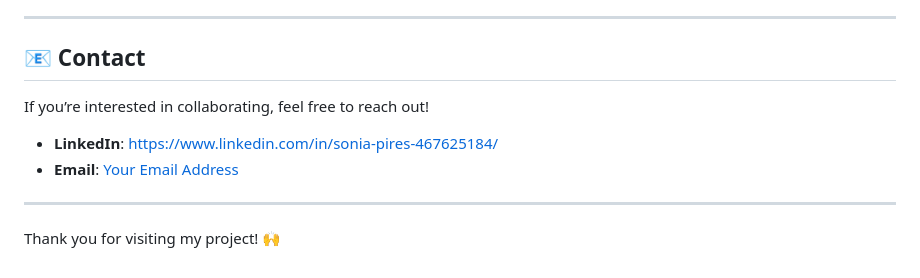
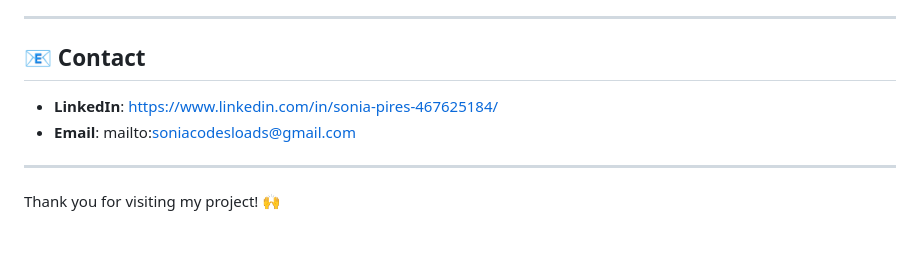
Before and after one commit to soniathephoenix/mypage, a Markdown page: README.md, the part around the change. GitHub-like rendering; blank space fills up the shorter version.

```diff
--- a/README.md
+++ b/README.md
@@ -92,10 +92,8 @@ To run this project locally:
 
 ## 📧 Contact
 
-If you’re interested in collaborating, feel free to reach out!
-
 - **LinkedIn**: https://www.linkedin.com/in/sonia-pires-467625184/
-- **Email**: [Your Email Address](mailto:soniacodesloads@gmail.com)
+- **Email**: mailto:soniacodesloads@gmail.com
 
 ---
 
```
